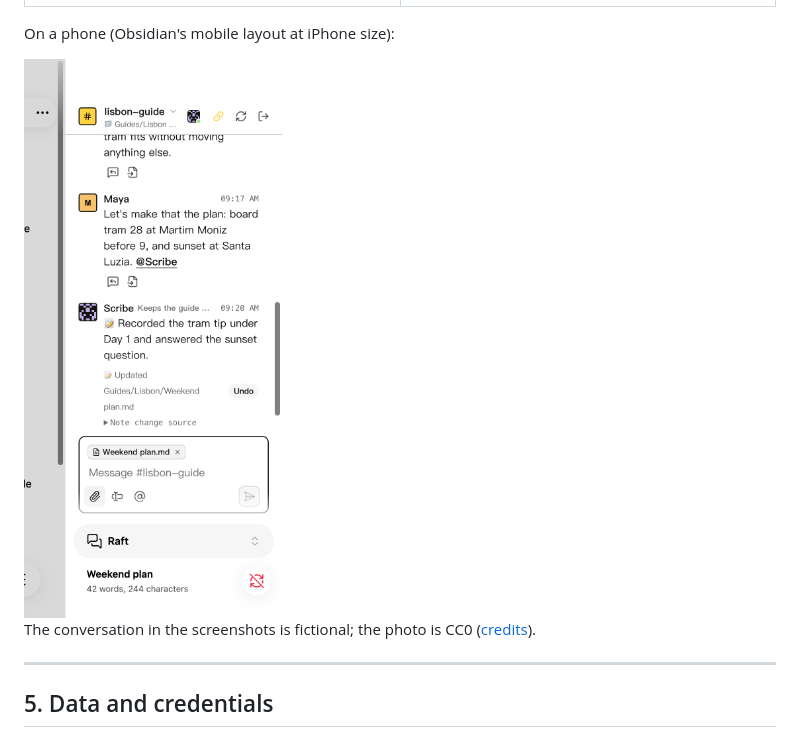
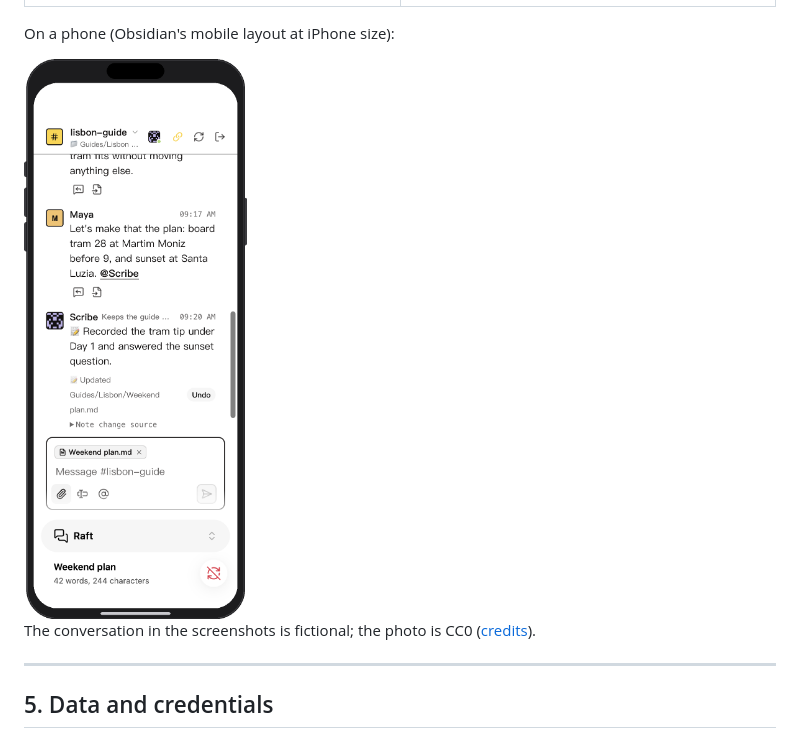
Before and after one commit to PaperHS/Raft-Page, a Markdown page: README.md, the part around the change. GitHub-like rendering; pictures changed too: assets/mobile-chat-framed.png (added).

```diff
--- a/README.md
+++ b/README.md
@@ -112,7 +112,7 @@ The steward records the channel's decision in the bound note; the message shows
 
 On a phone (Obsidian's mobile layout at iPhone size):
 
-<img src="assets/mobile-chat.png" alt="Raft Page in Obsidian's mobile layout" width="300">
+<img src="assets/mobile-chat-framed.png" alt="Raft Page in Obsidian's mobile layout" width="300">
 
 The conversation in the screenshots is fictional; the photo is CC0 ([credits](assets/CREDITS.md)).
 
```
Also changed, not shown: 1 other file.
